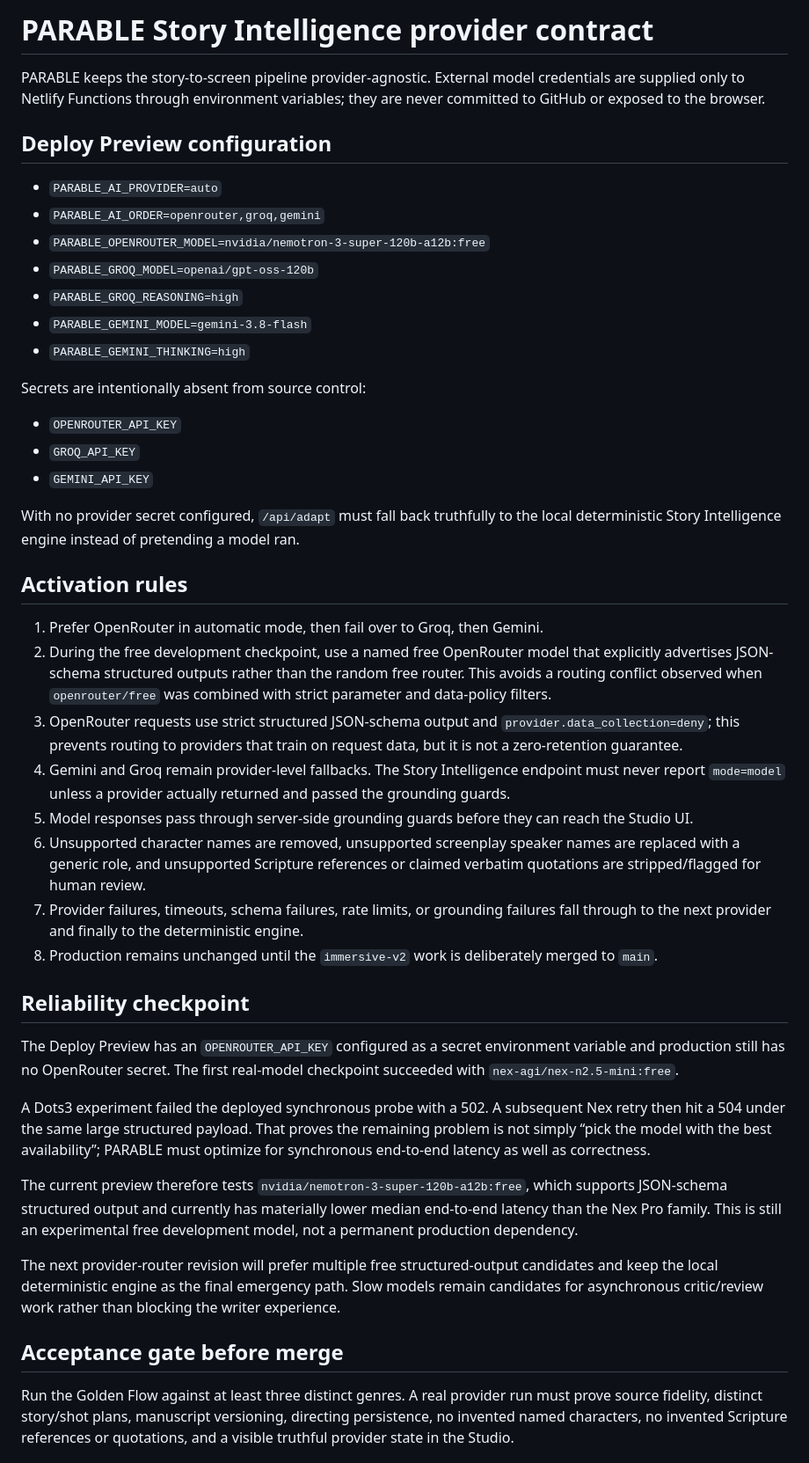
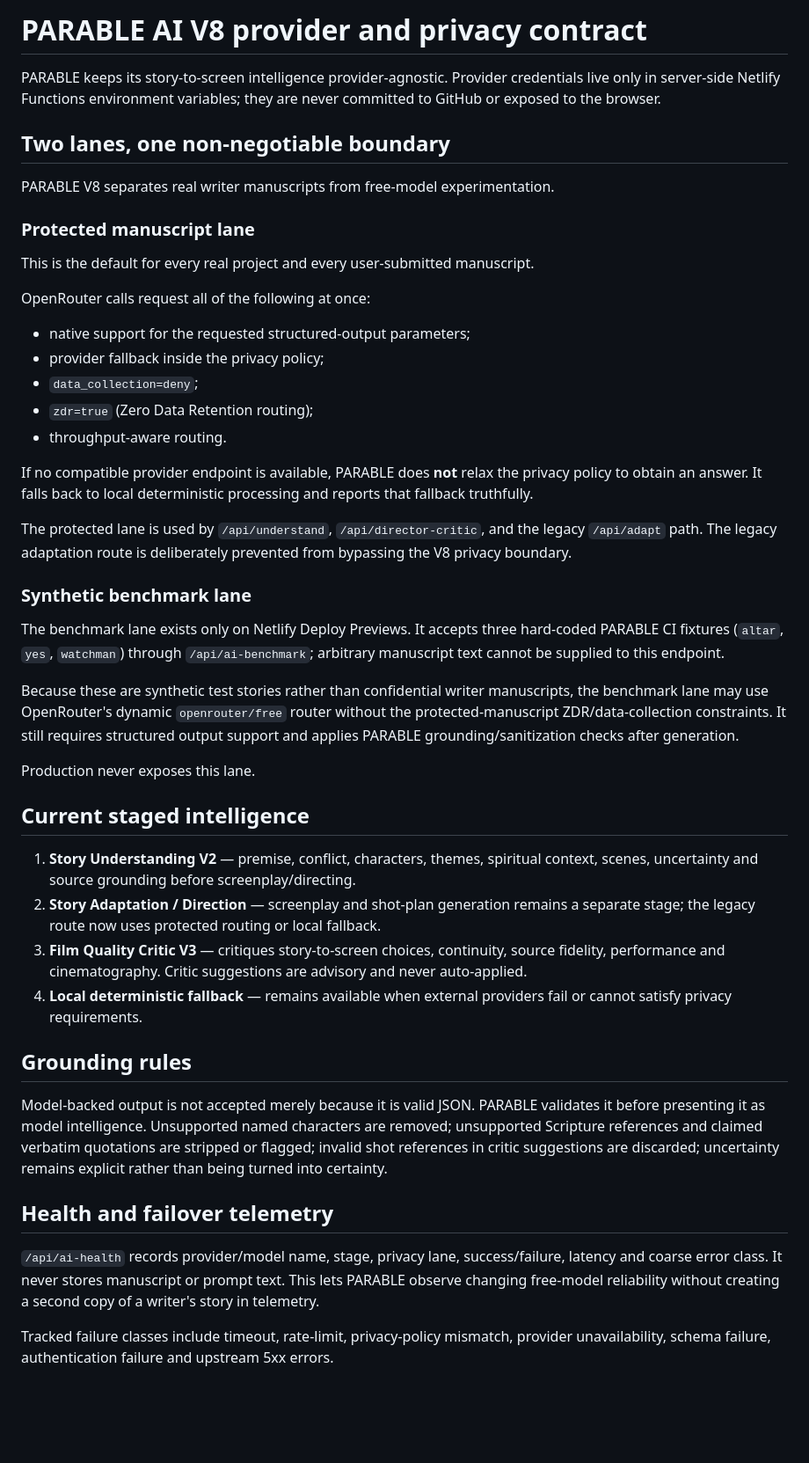
Before and after one commit to okoyeDelight/PARABLE, a Markdown page: docs/story-intelligence-provider.md, the part around one of its changes. Shown at 88% size. GitHub-like rendering; blank space fills up the shorter version.

Commit message:
docs: define PARABLE AI v8 privacy and benchmark contract

```diff
--- a/docs/story-intelligence-provider.md
+++ b/docs/story-intelligence-provider.md
@@ -1,46 +1,49 @@
-# PARABLE Story Intelligence provider contract
+# PARABLE AI V8 provider and privacy contract
 
-PARABLE keeps the story-to-screen pipeline provider-agnostic. External model credentials are supplied only to Netlify Functions through environment variables; they are never committed to GitHub or exposed to the browser.
+PARABLE keeps its story-to-screen intelligence provider-agnostic. Provider credentials live only in server-side Netlify Functions environment variables; they are never committed to GitHub or exposed to the browser.
 
-## Deploy Preview configuration
+## Two lanes, one non-negotiable boundary
 
-- `PARABLE_AI_PROVIDER=auto`
-- `PARABLE_AI_ORDER=openrouter,groq,gemini`
-- `PARABLE_OPENROUTER_MODEL=nvidia/nemotron-3-super-120b-a12b:free`
-- `PARABLE_GROQ_MODEL=openai/gpt-oss-120b`
-- `PARABLE_GROQ_REASONING=high`
-- `PARABLE_GEMINI_MODEL=gemini-3.8-flash`
-- `PARABLE_GEMINI_THINKING=high`
+PARABLE V8 separates real writer manuscripts from free-model experimentation.
 
-Secrets are intentionally absent from source control:
+### Protected manuscript lane
 
-- `OPENROUTER_API_KEY`
-- `GROQ_API_KEY`
-- `GEMINI_API_KEY`
+This is the default for every real project and every user-submitted manuscript.
 
-With no provider secret configured, `/api/adapt` must fall back truthfully to the local deterministic Story Intelligence engine instead of pretending a model ran.
+OpenRouter calls request all of the following at once:
 
-## Activation rules
+- native support for the requested structured-output parameters;
+- provider fallback inside the privacy policy;
+- `data_collection=deny`;
+- `zdr=true` (Zero Data Retention routing);
+- throughput-aware routing.
 
-1. Prefer OpenRouter in automatic mode, then fail over to Groq, then Gemini.
-2. During the free development checkpoint, use a named free OpenRouter model that explicitly advertises JSON-schema structured outputs rather than the random free router. This avoids a routing conflict observed when `openrouter/free` was combined with strict parameter and data-policy filters.
-3. OpenRouter requests use strict structured JSON-schema output and `provider.data_collection=deny`; this prevents routing to providers that train on request data, but it is not a zero-retention guarantee.
-4. Gemini and Groq remain provider-level fallbacks. The Story Intelligence endpoint must never report `mode=model` unless a provider actually returned and passed the grounding guards.
-5. Model responses pass through server-side grounding guards before they can reach the Studio UI.
-6. Unsupported character names are removed, unsupported screenplay speaker names are replaced with a generic role, and unsupported Scripture references or claimed verbatim quotations are stripped/flagged for human review.
-7. Provider failures, timeouts, schema failures, rate limits, or grounding failures fall through to the next provider and finally to the deterministic engine.
-8. Production remains unchanged until the `immersive-v2` work is deliberately merged to `main`.
+If no compatible provider endpoint is available, PARABLE does **not** relax the privacy policy to obtain an answer. It falls back to local deterministic processing and reports that fallback truthfully.
 
-## Reliability checkpoint
+The protected lane is used by `/api/understand`, `/api/director-critic`, and the legacy `/api/adapt` path. The legacy adaptation route is deliberately prevented from bypassing the V8 privacy boundary.
 
-The Deploy Preview has an `OPENROUTER_API_KEY` configured as a secret environment variable and production still has no OpenRouter secret. The first real-model checkpoint succeeded with `nex-agi/nex-n2.5-mini:free`.
+### Synthetic benchmark lane
 
-A Dots3 experiment failed the deployed synchronous probe with a 502. A subsequent Nex retry then hit a 504 under the same large structured payload. That proves the remaining problem is not simply “pick the model with the best availability”; PARABLE must optimize for synchronous end-to-end latency as well as correctness.
+The benchmark lane exists only on Netlify Deploy Previews. It accepts three hard-coded PARABLE CI fixtures (`altar`, `yes`, `watchman`) through `/api/ai-benchmark`; arbitrary manuscript text cannot be supplied to this endpoint.
 
-The current preview therefore tests `nvidia/nemotron-3-super-120b-a12b:free`, which supports JSON-schema structured output and currently has materially lower median end-to-end latency than the Nex Pro family. This is still an experimental free development model, not a permanent production dependency.
+Because these are synthetic test stories rather than confidential writer manuscripts, the benchmark lane may use OpenRouter's dynamic `openrouter/free` router without the protected-manuscript ZDR/data-collection constraints. It still requires structured output support and applies PARABLE grounding/sanitization checks after generation.
 
-The next provider-router revision will prefer multiple free structured-output candidates and keep the local deterministic engine as the final emergency path. Slow models remain candidates for asynchronous critic/review work rather than blocking the writer experience.
+Production never exposes this lane.
 
-## Acceptance gate before merge
+## Current staged intelligence
 
-Run the Golden Flow against at least three distinct genres. A real provider run must prove source fidelity, distinct story/shot plans, manuscript versioning, directing persistence, no invented named characters, no invented Scripture references or quotations, and a visible truthful provider state in the Studio.
+1. **Story Understanding V2** — premise, conflict, characters, themes, spiritual context, scenes, uncertainty and source grounding before screenplay/directing.
+2. **Story Adaptation / Direction** — screenplay and shot-plan generation remains a separate stage; the legacy route now uses protected routing or local fallback.
+3. **Film Quality Critic V3** — critiques story-to-screen choices, continuity, source fidelity, performance and cinematography. Critic suggestions are advisory and never auto-applied.
+4. **Local deterministic fallback** — remains available when external providers fail or cannot satisfy privacy requirements.
+
+## Grounding rules
+
+Model-backed output is not accepted merely because it is valid JSON. PARABLE validates it before presenting it as model intelligence. Unsupported named characters are removed; unsupported Scripture references and claimed verbatim quotations are stripped or flagged; invalid shot references in critic suggestions are discarded; uncertainty remains explicit rather than being turned into certainty.
+
+## Health and failover telemetry
+
+`/api/ai-health` records provider/model name, stage, privacy lane, success/failure, latency and coarse error class. It never stores manuscript or prompt text. This lets PARABLE observe changing free-model reliability without creating a second copy of a writer's story in telemetry.
+
+Tracked failure classes include timeout, rate-limit, privacy-policy mismatch, provider unavailability, schema failure, authentication failure and upstream 5xx errors.
+
```
Also changed, not shown: other parts of docs/story-intelligence-provider.md (+14 -0 lines).
